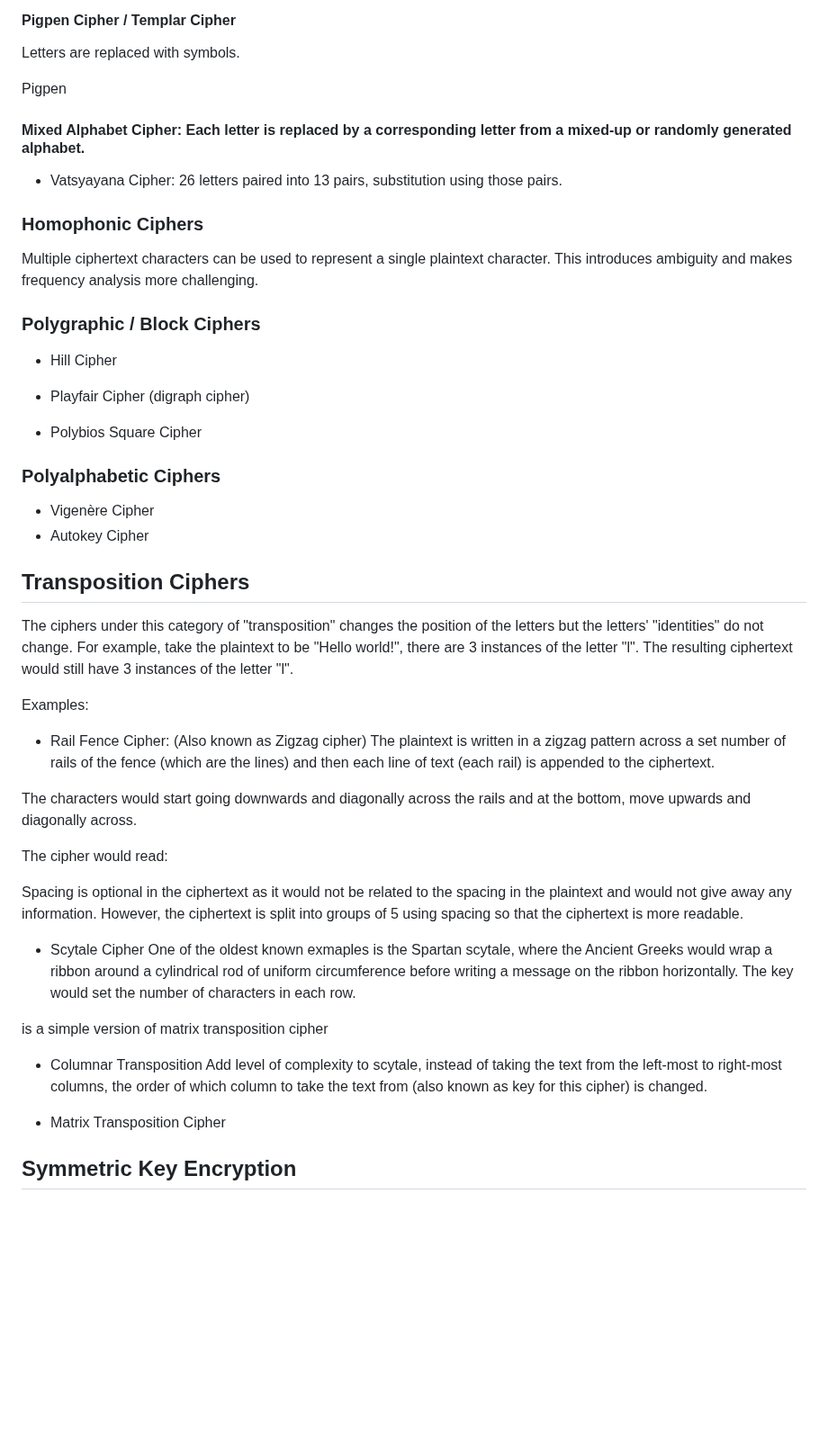
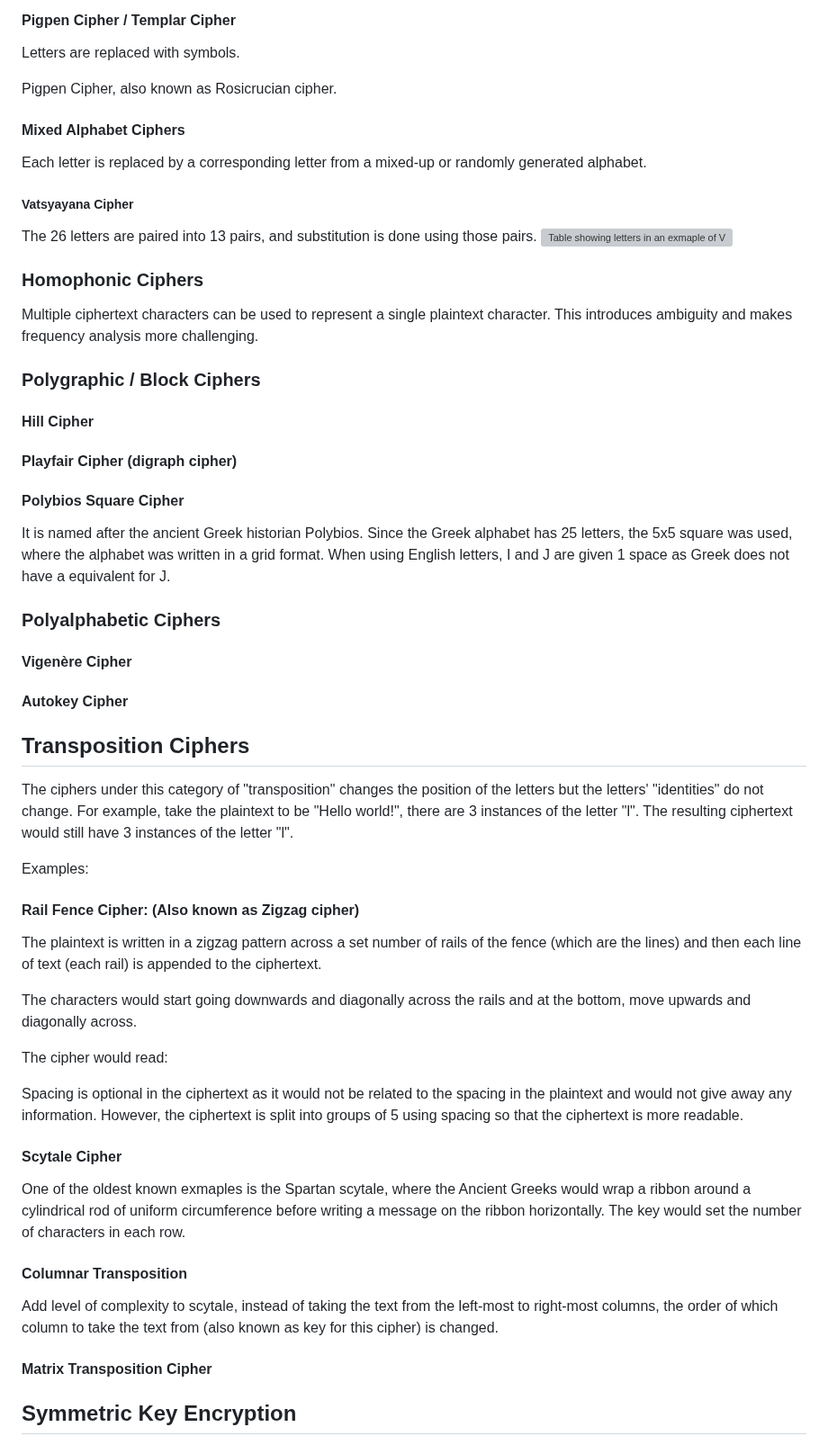
Before and after one commit to Madeline-Ong/Madeline-Ong.github.io, a Markdown page: Guided Learning Project/Research/Introduction to Encryption and Ciphers.md, the part around one of its changes. Shown at 90% size. GitHub-like rendering; blank space fills up the shorter version; grey boxes are pictures that could not be loaded.

```diff
--- a/Guided Learning Project/Research/Introduction to Encryption and Ciphers.md
+++ b/Guided Learning Project/Research/Introduction to Encryption and Ciphers.md
@@ -64,30 +66,39 @@ a = y(x) + z
 #### Pigpen Cipher / Templar Cipher
 Letters are replaced with symbols.
 
-Pigpen
+Pigpen Cipher, also known as  Rosicrucian cipher.
 
-#### Mixed Alphabet Cipher: Each letter is replaced by a corresponding letter from a mixed-up or randomly generated alphabet.
-  * Vatsyayana Cipher: 26 letters paired into 13 pairs, substitution using those pairs.
+#### Mixed Alphabet Ciphers
+Each letter is replaced by a corresponding letter from a mixed-up or randomly generated alphabet.
+
+##### Vatsyayana Cipher
+The 26 letters are paired into 13 pairs, and substitution is done using those pairs.
+![Table showing letters in an exmaple of Vatsyayana Cipher](../docs/assets/img/vatsyayana.png)
 
 <a name="homophonic"></a>
 ### Homophonic Ciphers
 Multiple ciphertext characters can be used to represent a single plaintext character. This introduces ambiguity and makes frequency analysis more challenging.
 
+
+
 <a name="polygraphic"></a>
 ### Polygraphic / Block Ciphers
-* Hill Cipher
+#### Hill Cipher
 
 
-* Playfair Cipher (digraph cipher)
+#### Playfair Cipher (digraph cipher)
 
 
-* Polybios Square Cipher
+#### Polybios Square Cipher
+It is named after the ancient Greek historian Polybios. Since the Greek alphabet has 25 letters, the 5x5 square was used, where the alphabet was written in a grid format. When using English letters, I and J are given 1 space as Greek does not have a equivalent for J.
 
 <a name="polyalphabetic"></a>
 ### Polyalphabetic Ciphers
 
-* Vigenère Cipher
-* Autokey Cipher
+#### Vigenère Cipher
+
+
+#### Autokey Cipher
 
 
 <a name="transposition"></a>
@@ -96,7 +107,7 @@ The ciphers under this category of "transposition" changes the position of the l
 
 Examples:
 <a name="rail_fence"></a>
-* Rail Fence Cipher: (Also known as Zigzag cipher)
+#### Rail Fence Cipher: (Also known as Zigzag cipher)
 The plaintext is written in a zigzag pattern across a set number of rails of the fence (which are the lines) and then each line of text (each rail) is appended to the ciphertext.
 
 The characters would start going downwards and diagonally across the rails and at the bottom, move upwards and diagonally across.
@@ -106,19 +117,15 @@ The cipher would read:
 Spacing is optional in the ciphertext as it would not be related to the spacing in the plaintext and would not give away any information. However, the ciphertext is split into groups of 5 using spacing so that the ciphertext is more readable.
 
 <a name="scytale"></a>
-* Scytale Cipher
+#### Scytale Cipher
 One of the oldest known exmaples is the Spartan scytale, where the Ancient Greeks would wrap a ribbon around a cylindrical rod of uniform circumference before writing a message on the ribbon horizontally. The key would set the number of characters in each row.
 
-
-
-is a simple version of matrix transposition cipher
-
 <a name="columnar_transposition"></a>
-* Columnar Transposition
+#### Columnar Transposition
 Add level of complexity to scytale, instead of taking the text from the left-most to right-most columns, the order of which column to take the text from (also known as key for this cipher) is changed.
 
 <a name="matrix_transposition"></a>
-* Matrix Transposition Cipher
+#### Matrix Transposition Cipher
 
 
 <a name="symmetric"></a>
```
Also changed, not shown: other parts of Guided Learning Project/Research/Introduction to Encryption and Ciphers.md (+2 -0 lines).
